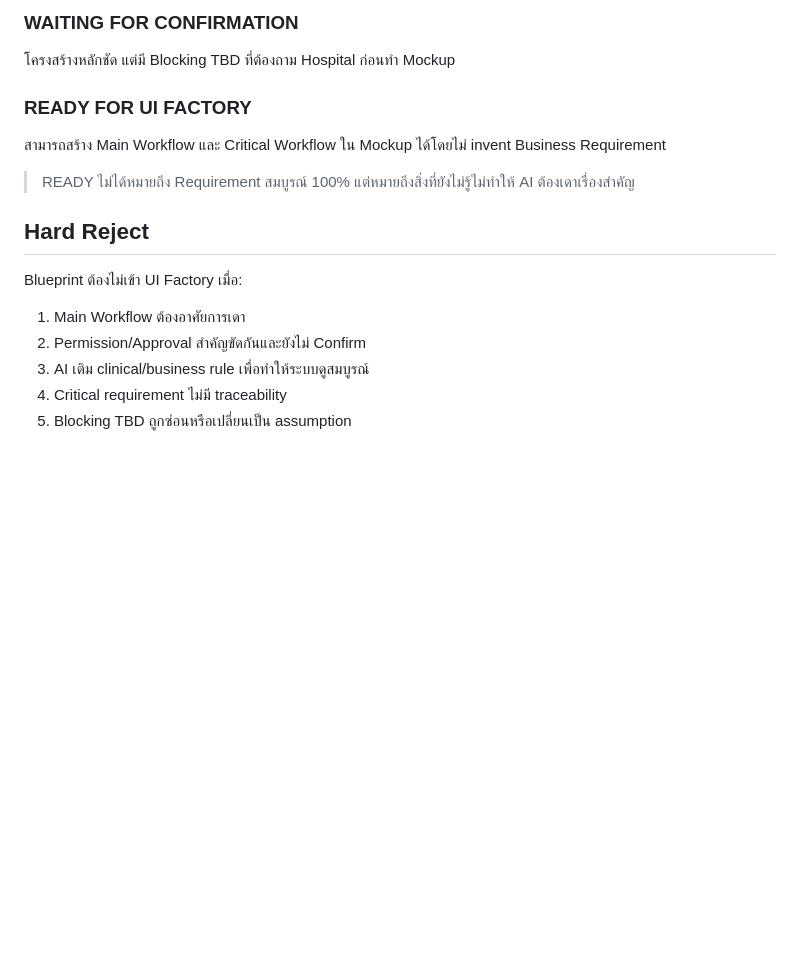
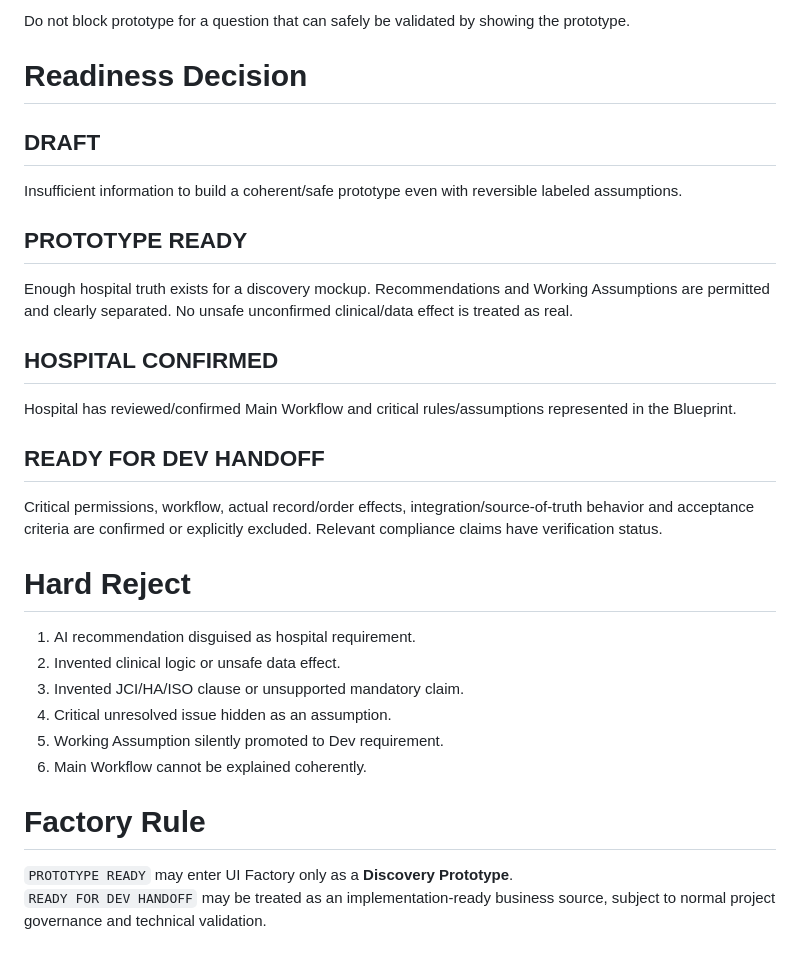
Before and after one commit to santib521/gorilla-his-ui-system, a Markdown page: blueprint-factory/BLUEPRINT_QUALITY_GATE.md, the part around one of its changes. Drawn GitHub-style; blank space fills up the shorter version.

```diff
--- a/blueprint-factory/BLUEPRINT_QUALITY_GATE.md
+++ b/blueprint-factory/BLUEPRINT_QUALITY_GATE.md
@@ -55,16 +69,28 @@ Purpose: ตรวจว่า Application Blueprint พร้อมส่งเ
 
-### WAITING FOR CONFIRMATION
-โครงสร้างหลักชัด แต่มี Blocking TBD ที่ต้องถาม Hospital ก่อนทำ Mockup
+Do not block prototype for a question that can safely be validated by showing the prototype.
 
-### READY FOR UI FACTORY
-สามารถสร้าง Main Workflow และ Critical Workflow ใน Mockup ได้โดยไม่ invent Business Requirement
+# Readiness Decision
 
-> READY ไม่ได้หมายถึง Requirement สมบูรณ์ 100% แต่หมายถึงสิ่งที่ยังไม่รู้ไม่ทำให้ AI ต้องเดาเรื่องสำคัญ
+## DRAFT
+Insufficient information to build a coherent/safe prototype even with reversible labeled assumptions.
 
-## Hard Reject
-Blueprint ต้องไม่เข้า UI Factory เมื่อ:
-1. Main Workflow ต้องอาศัยการเดา
-2. Permission/Approval สำคัญขัดกันและยังไม่ Confirm
-3. AI เติม clinical/business rule เพื่อทำให้ระบบดูสมบูรณ์
-4. Critical requirement ไม่มี traceability
-5. Blocking TBD ถูกซ่อนหรือเปลี่ยนเป็น assumption
+## PROTOTYPE READY
+Enough hospital truth exists for a discovery mockup. Recommendations and Working Assumptions are permitted and clearly separated. No unsafe unconfirmed clinical/data effect is treated as real.
+
+## HOSPITAL CONFIRMED
+Hospital has reviewed/confirmed Main Workflow and critical rules/assumptions represented in the Blueprint.
+
+## READY FOR DEV HANDOFF
+Critical permissions, workflow, actual record/order effects, integration/source-of-truth behavior and acceptance criteria are confirmed or explicitly excluded. Relevant compliance claims have verification status.
+
+# Hard Reject
+1. AI recommendation disguised as hospital requirement.
+2. Invented clinical logic or unsafe data effect.
+3. Invented JCI/HA/ISO clause or unsupported mandatory claim.
+4. Critical unresolved issue hidden as an assumption.
+5. Working Assumption silently promoted to Dev requirement.
+6. Main Workflow cannot be explained coherently.
+
+# Factory Rule
+`PROTOTYPE READY` may enter UI Factory only as a **Discovery Prototype**.
+`READY FOR DEV HANDOFF` may be treated as an implementation-ready business source, subject to normal project governance and technical validation.
```
Also changed, not shown: other parts of blueprint-factory/BLUEPRINT_QUALITY_GATE.md (+53 -39 lines).
